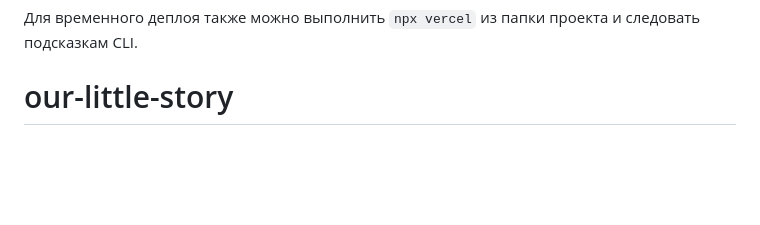
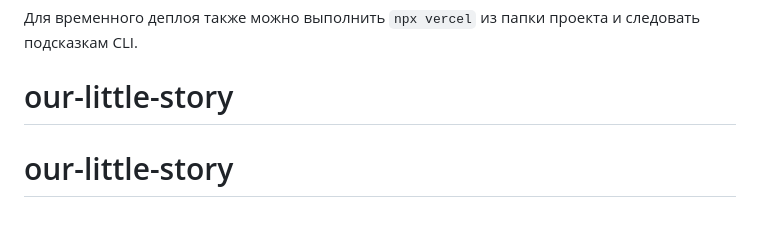
Before and after one commit to rnrtechuz-coder/our-little-story, a Markdown page: README.md, the part around the change. Rendered like a GitHub page; blank space fills up the shorter version.

```diff
--- a/README.md
+++ b/README.md
@@ -45,3 +45,4 @@ const photos = [
 
 Для временного деплоя также можно выполнить `npx vercel` из папки проекта и следовать подсказкам CLI.
 # our-little-story
+# our-little-story
```
